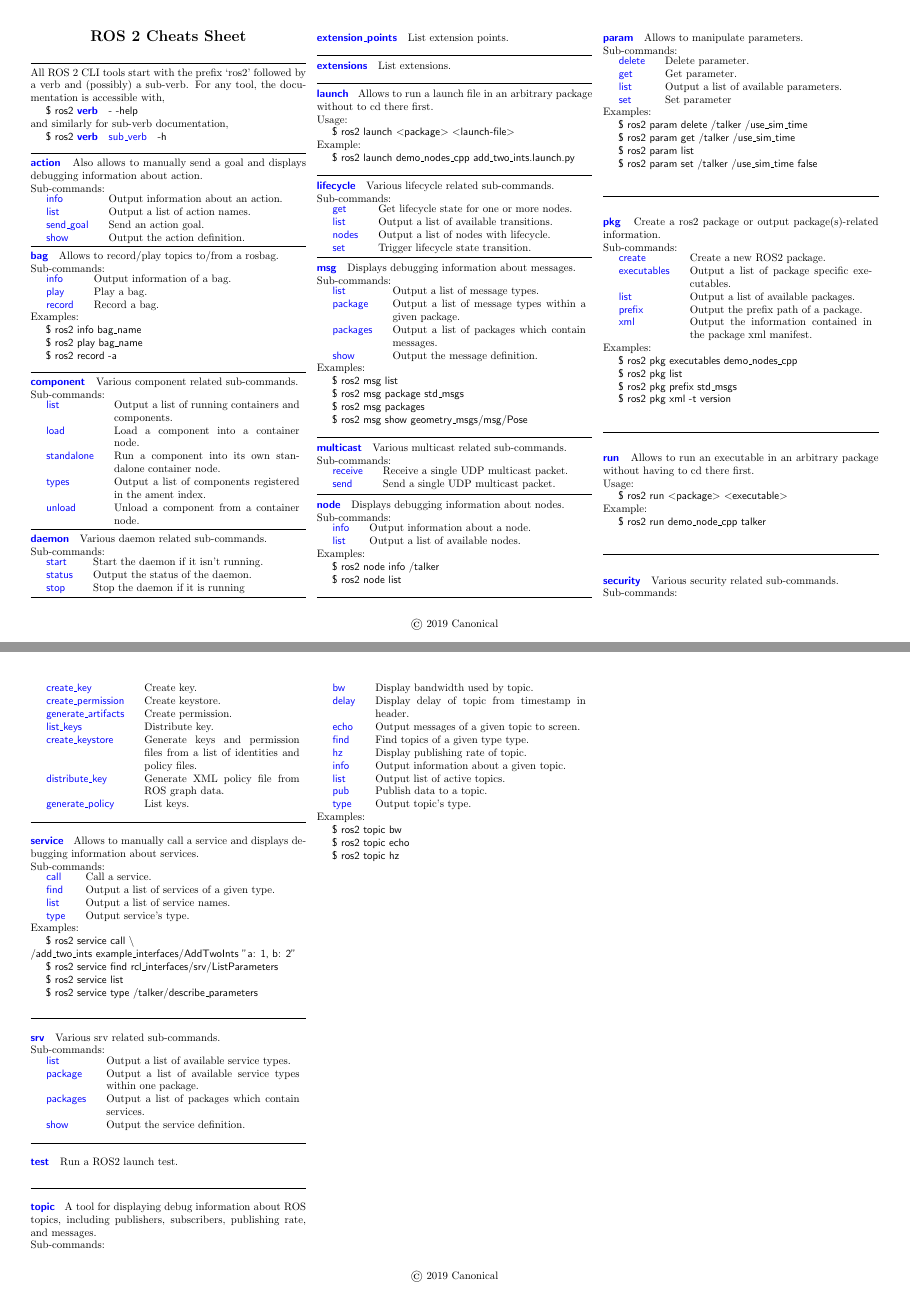
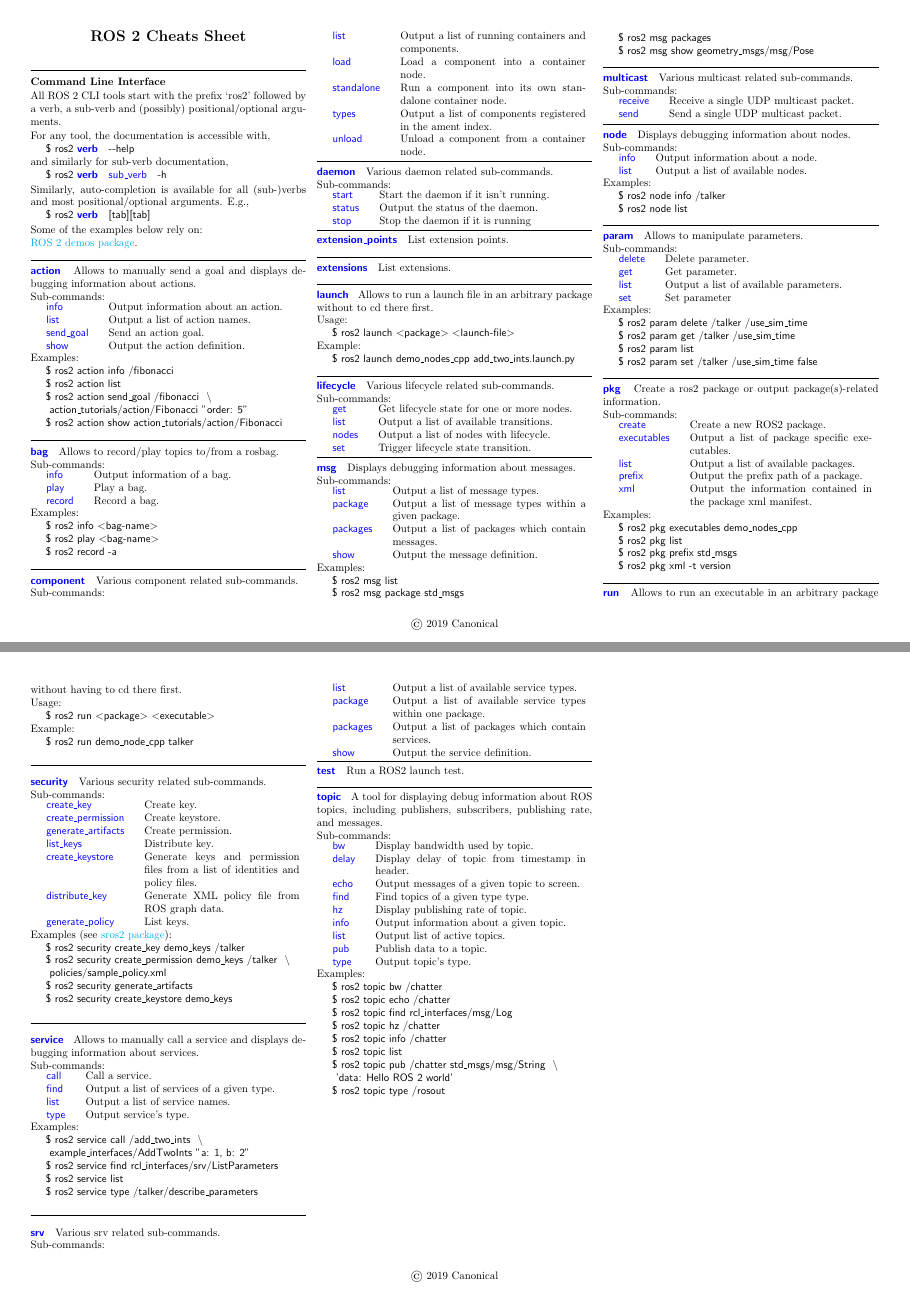
Before and after one commit to artivis/ros2_best_practices, a LaTeX document (cheats_sheet/cheats_sheet.tex): pages 1 and 2 of 2, joined at a grey line. Compiled offline with pdfLaTeX.

Commit message:
update cheats sheet

```diff
--- a/cheats_sheet/cheats_sheet.tex
+++ b/cheats_sheet/cheats_sheet.tex
@@ -12,6 +12,15 @@
 }
 
 %\usepackage{lipsum}
+
+\usepackage{hyperref} % For hyperlinks
+\hypersetup{
+    colorlinks=true,
+    %linkcolor=blue,
+    %filecolor=magenta,
+    urlcolor=cyan,
+}
+
 \usepackage{multicol} % For overall column layout
 \usepackage{xcolor} % For colors
 \usepackage{tabularx}
@@ -30,6 +39,8 @@
 \newcommand{\textangles}[1]{\textless #1\textgreater}
 \newcommand{\smallhspace}{\-\hspace{0.3cm}}
 \newcommand{\terminal}[1]{\-\hspace{0.5cm}{\sffamily\$ #1}}
+\newcommand{\terminalinebreak}[1]{\ \textbackslash\hfill\phantom{.}\linebreak\-\hspace{0.5cm}~}
+\newcommand{\ddash}{-{}-}
 
 \begin{document}
 \setlength\parindent{0pt}
@@ -42,24 +53,36 @@
 
 \hrulefill
 
+\textbf{Command Line Interface}
+
 %
-All ROS 2 CLI tools start with the prefix `ros2' followed by a verb
-and (possibly) a sub-verb.
+All ROS 2 CLI tools start with the prefix `ros2' followed by a verb,
+a sub-verb and (possibly) positional/optional arguments.
+
 For any tool, the documentation is accessible with,\\
-\terminal{ros2 \rosverb{verb} - -help}\\
+%
+\terminal{ros2 \rosverb{verb} \ddash help}\\
+%
 and similarly for sub-verb documentation,\\
+%
 \terminal{ros2 \rosverb{verb} \rossubverb{sub\_verb} -h}
+
+Similarly, auto-completion is available for all (sub-)verbs and
+most positional/optional arguments. E.g.,\\
 %
+\terminal{ros2 \rosverb{verb} [tab][tab]}
+
+Some of the examples below rely on:\\
+\href{https://github.com/ros2/demos}{ROS 2 demos package}.
 
 \hrulefill
 
 %
-\rosverb{action} Also allows to manually send a goal and
-displays debugging information about action.
+\rosverb{action} Allows to manually send a goal and
+displays debugging information about actions.
 \\
 Sub-commands:
 \\
-% @todo: limit description size
 \begin{tabularx}{\linewidth}{lX}
 \smallhspace \rossubverb{info}        & Output information about an action. \\
 \smallhspace \rossubverb{list}        & Output a list of action names.      \\
@@ -67,6 +90,13 @@
 \smallhspace \rossubverb{show}        &  Output the action definition.
 \end{tabularx}
 %
+Examples:
+\\
+\terminal{ros2 action info /fibonacci} \\
+\terminal{ros2 action list} \\
+\terminal{ros2 action send\_goal /fibonacci
+\terminalinebreak~action\_tutorials/action/Fibonacci "{order: 5}"} \\
+\terminal{ros2 action show action\_tutorials/action/Fibonacci}
 
 \hrulefill
 
@@ -294,6 +324,16 @@
 \smallhspace \rossubverb{generate\_policy}       & List keys.
 \end{tabularx}
 %
+Examples (see \href{https://github.com/ros2/sros2}{sros2 package}):
+\\
+\terminal{ros2 security create\_key demo\_keys /talker}   \\
+\terminal{ros2 security create\_permission demo\_keys /talker
+\terminalinebreak~policies/sample\_policy.xml} \\
+\terminal{ros2 security generate\_artifacts} \\
+%\terminal{ros2 security list\_keys} \\
+\terminal{ros2 security create\_keystore demo\_keys}
+%\terminal{ros2 security distribute\_key} \\
+%\terminal{ros2 security generate\_policy}
 
 \hrulefill
 
@@ -365,9 +405,16 @@
 %
 Examples:
 \\
-\terminal{ros2 topic bw}    \\
-\terminal{ros2 topic echo}  \\
-\terminal{ros2 topic hz}
+\terminal{ros2 topic bw /chatter}                         \\
+%\terminal{ros2 topic delay} \\
+\terminal{ros2 topic echo /chatter}                       \\
+\terminal{ros2 topic find rcl\_interfaces/msg/Log}        \\
+\terminal{ros2 topic hz /chatter}                         \\
+\terminal{ros2 topic info /chatter}                       \\
+\terminal{ros2 topic list}                                \\
+\terminal{ros2 topic pub /chatter std\_msgs/msg/String
+\terminalinebreak~'data: Hello ROS 2 world'}              \\
+\terminal{ros2 topic type /rosout}                        \\
 
 \end{multicols*}
 \end{document}
```
Also changed, not shown: cheats_sheet/cheats_sheet.pdf, cheats_sheet/cheats_sheet.tex (12 more changed lines).
